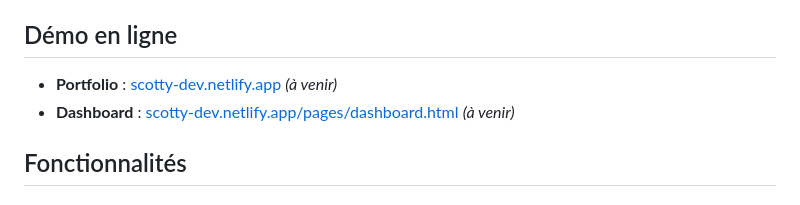
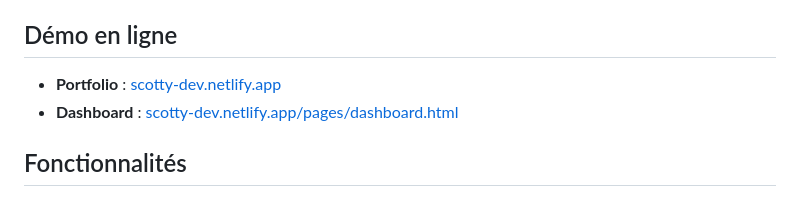
Before and after one commit to sdelmart/portfolio-scotty-dev, a Markdown page: README.md, the part around the change. GitHub-like rendering.

Commit message:
Update links in README for Portfolio and Dashboard
Removed 'à venir' from the links for Portfolio and Dashboard.

```diff
--- a/README.md
+++ b/README.md
@@ -4,8 +4,8 @@ Portfolio personnel avec dashboard étudiant interactif.
 
 ## Démo en ligne
 
-- **Portfolio** : [scotty-dev.netlify.app](https://scotty-dev.netlify.app) *(à venir)*
-- **Dashboard** : [scotty-dev.netlify.app/pages/dashboard.html](https://scotty-dev.netlify.app/pages/dashboard.html) *(à venir)*
+- **Portfolio** : [scotty-dev.netlify.app](https://scotty-dev.netlify.app)
+- **Dashboard** : [scotty-dev.netlify.app/pages/dashboard.html](https://scotty-dev.netlify.app/pages/dashboard.html)
 
 ## Fonctionnalités
 
```
